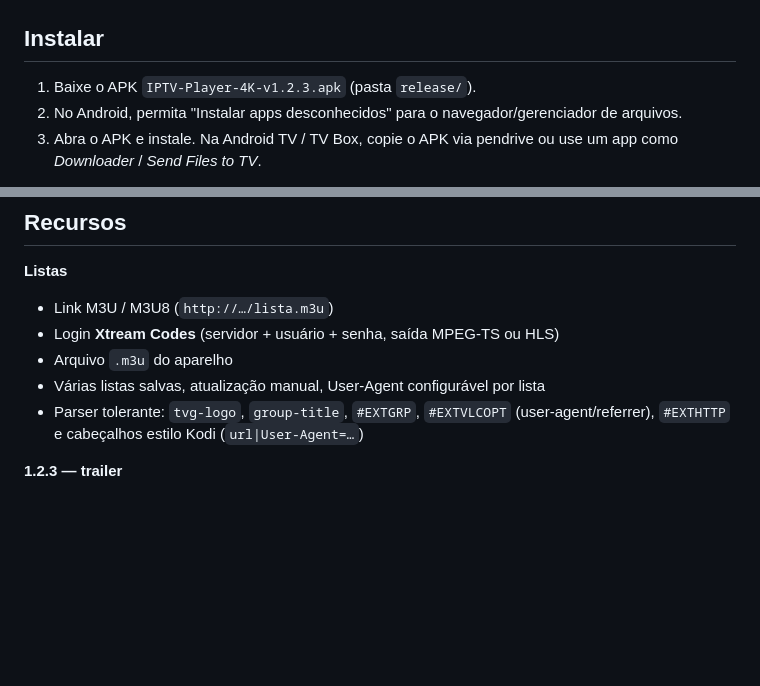
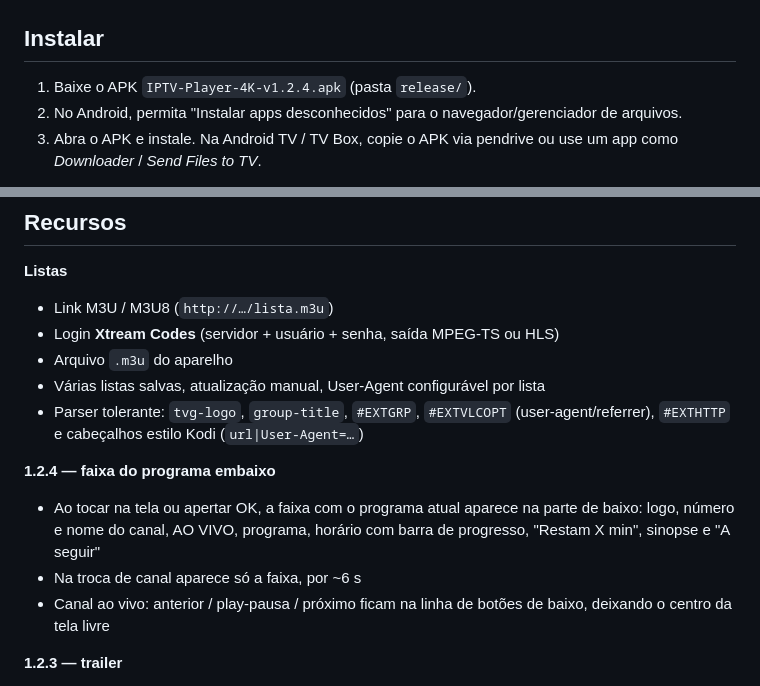
Before and after one commit to valdinhoeli/https-jules.google.com-task-6787392387498381923, a Markdown page: iptv-player/README.md, 2 parts joined by grey strips. GitHub-like rendering; blank space fills up the shorter version.

```diff
--- a/iptv-player/README.md
+++ b/iptv-player/README.md
@@ -21,7 +21,7 @@ em **SD, HD, Full HD e 4K** (incluindo HDR10/HLG/Dolby Vision quando o aparelho
 
 ## Instalar
 
-1. Baixe o APK `IPTV-Player-4K-v1.2.3.apk` (pasta `release/`).
+1. Baixe o APK `IPTV-Player-4K-v1.2.4.apk` (pasta `release/`).
 2. No Android, permita "Instalar apps desconhecidos" para o navegador/gerenciador de arquivos.
 3. Abra o APK e instale. Na Android TV / TV Box, copie o APK via pendrive ou use
    um app como *Downloader* / *Send Files to TV*.
@@ -37,6 +37,14 @@ Requisitos: Android 5.0 (API 21) ou superior.
 - Várias listas salvas, atualização manual, User-Agent configurável por lista
 - Parser tolerante: `tvg-logo`, `group-title`, `#EXTGRP`, `#EXTVLCOPT` (user-agent/referrer),
   `#EXTHTTP` e cabeçalhos estilo Kodi (`url|User-Agent=…`)
+
+**1.2.4 — faixa do programa embaixo**
+- Ao tocar na tela ou apertar OK, a faixa com o programa atual aparece na parte de baixo:
+  logo, número e nome do canal, AO VIVO, programa, horário com barra de progresso,
+  "Restam X min", sinopse e "A seguir"
+- Na troca de canal aparece só a faixa, por ~6 s
+- Canal ao vivo: anterior / play-pausa / próximo ficam na linha de botões de baixo,
+  deixando o centro da tela livre
 
 **1.2.3 — trailer**
 - Botão **Trailer** nos detalhes de filmes e séries, com o trailer informado pelo painel
```
Also changed, not shown: iptv-player/docs/faixa-epg-controles.png (added), iptv-player/docs/faixa-epg-troca-canal.png (added), 7 other files.
